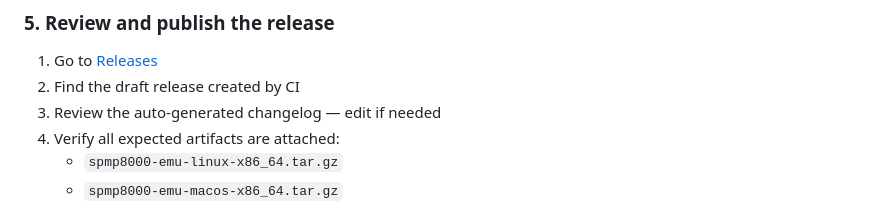
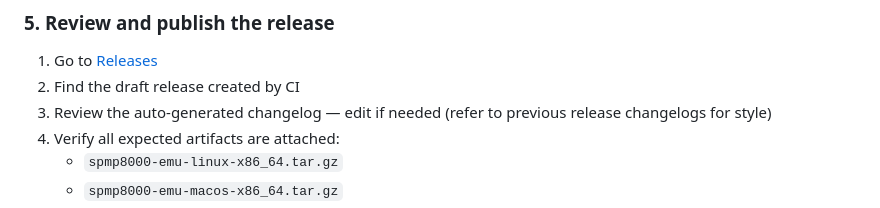
Before and after one commit to jiangxincode/SPMP8000Emu, a Markdown page: docs/Release-Process.md, the part around the change. Rendered like a GitHub page.

```diff
--- a/docs/Release-Process.md
+++ b/docs/Release-Process.md
@@ -72,7 +72,7 @@ Pushing the tag triggers `.github/workflows/release.yml`, which:
 
 1. Go to [Releases](https://github.com/jiangxincode/SPMP8000Emu/releases)
 2. Find the draft release created by CI
-3. Review the auto-generated changelog — edit if needed
+3. Review the auto-generated changelog — edit if needed (refer to previous release changelogs for style)
 4. Verify all expected artifacts are attached:
    - `spmp8000-emu-linux-x86_64.tar.gz`
    - `spmp8000-emu-macos-x86_64.tar.gz`
```
Also changed, not shown: README.md (+17 -0 lines).
